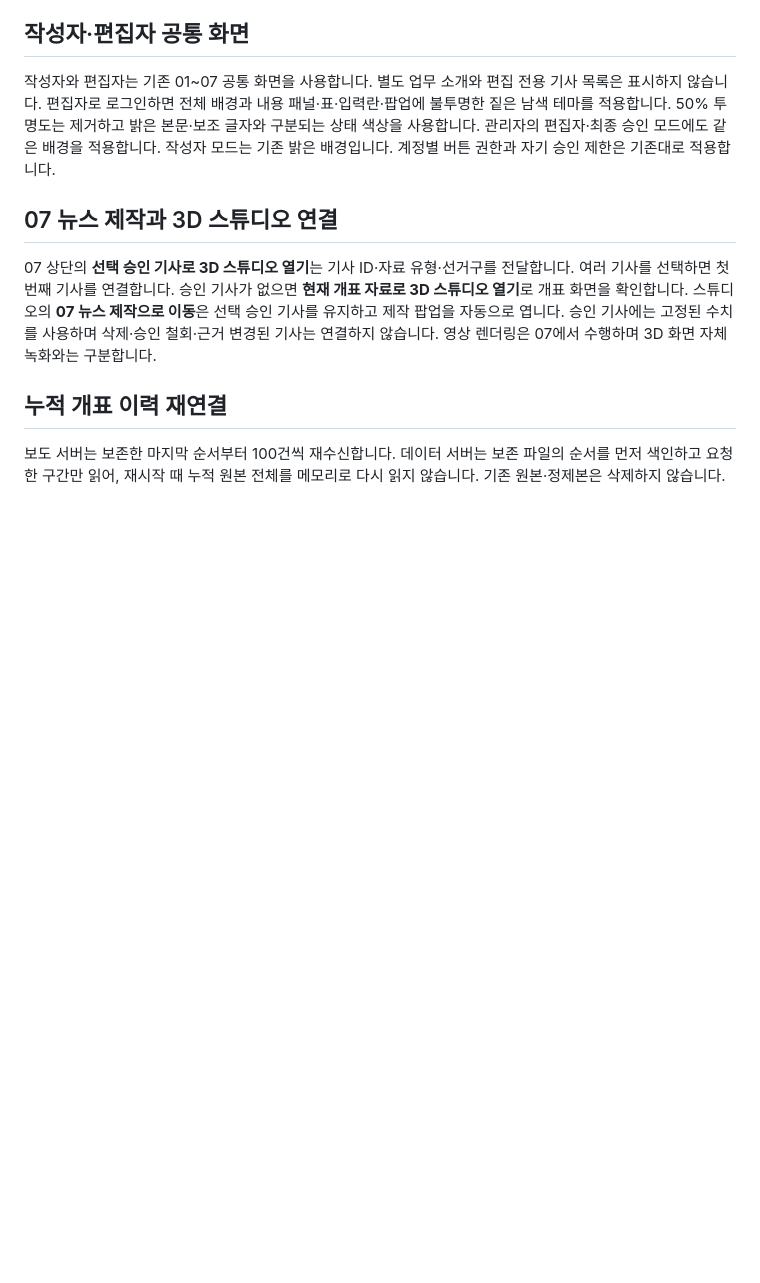
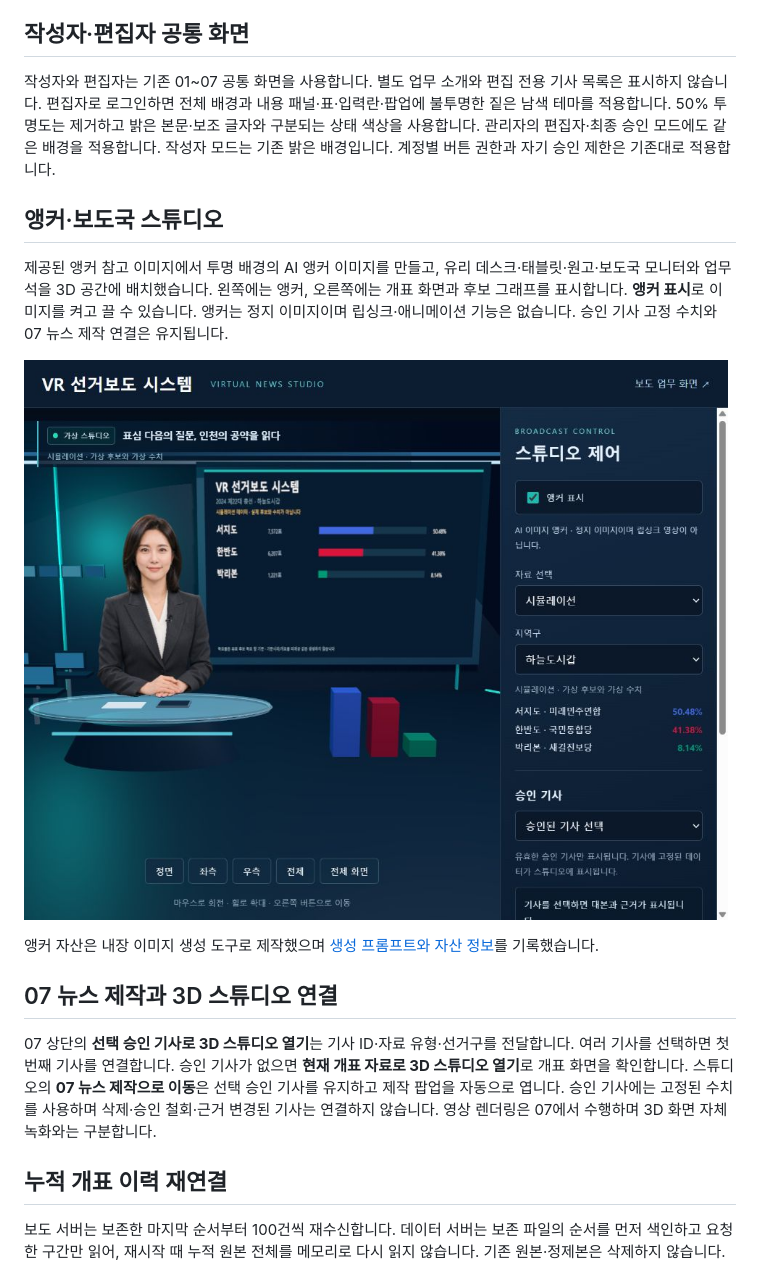
Before and after one commit to mbc-incheon/VR-Election-News, a Markdown page: README.md, the part around the change. Drawn GitHub-style; pictures changed too: outputs/screenshots/studio-anchor-newsroom.jpg (added); blank space fills up the shorter version.

Commit message:
Add reference-based anchor and glass-desk newsroom to virtual studio

```diff
--- a/README.md
+++ b/README.md
@@ -19,6 +19,14 @@
 ## 작성자·편집자 공통 화면
 
 작성자와 편집자는 기존 01~07 공통 화면을 사용합니다. 별도 업무 소개와 편집 전용 기사 목록은 표시하지 않습니다. 편집자로 로그인하면 전체 배경과 내용 패널·표·입력란·팝업에 불투명한 짙은 남색 테마를 적용합니다. 50% 투명도는 제거하고 밝은 본문·보조 글자와 구분되는 상태 색상을 사용합니다. 관리자의 편집자·최종 승인 모드에도 같은 배경을 적용합니다. 작성자 모드는 기존 밝은 배경입니다. 계정별 버튼 권한과 자기 승인 제한은 기존대로 적용합니다.
+
+## 앵커·보도국 스튜디오
+
+제공된 앵커 참고 이미지에서 투명 배경의 AI 앵커 이미지를 만들고, 유리 데스크·태블릿·원고·보도국 모니터와 업무석을 3D 공간에 배치했습니다. 왼쪽에는 앵커, 오른쪽에는 개표 화면과 후보 그래프를 표시합니다. **앵커 표시**로 이미지를 켜고 끌 수 있습니다. 앵커는 정지 이미지이며 립싱크·애니메이션 기능은 없습니다. 승인 기사 고정 수치와 07 뉴스 제작 연결은 유지됩니다.
+
+![앵커·보도국 스튜디오 실행 화면](outputs/screenshots/studio-anchor-newsroom.jpg)
+
+앵커 자산은 내장 이미지 생성 도구로 제작했으며 [생성 프롬프트와 자산 정보](election-news-server/static/assets/anchor-newsroom.asset.json)를 기록했습니다.
 
 ## 07 뉴스 제작과 3D 스튜디오 연결
 
```
Also changed, not shown: 7 other files.
